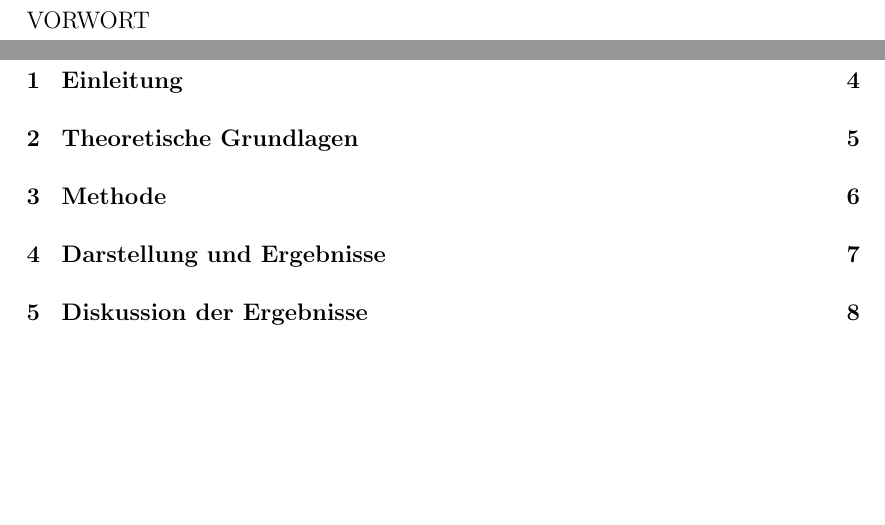
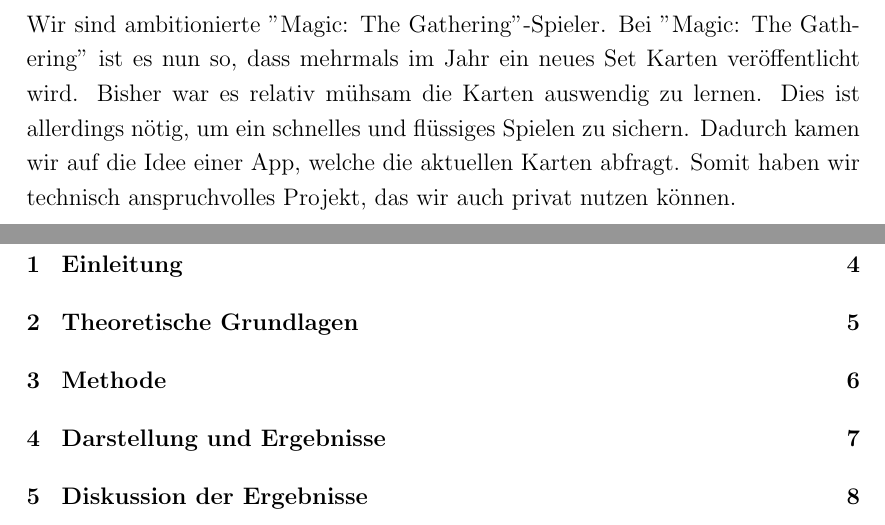
Before and after one commit to Magic2Brain/PU-schriftliche-Arbeit, a LaTeX document (PU-Main.tex, which reads Content/vorwort.tex): two parts of pages 3 and 4 of 11, joined at a grey line, cut at the place of the change, the shorter picture padded with empty space. Compiled offline with pdfLaTeX.

Commit message:
added Vorwort

```diff
--- a/Content/vorwort.tex
+++ b/Content/vorwort.tex
@@ -1 +1 @@
-VORWORT
+Wir sind ambitionierte "Magic: The Gathering"-Spieler. Bei "Magic: The Gathering" ist es nun so, dass mehrmals im Jahr ein neues Set Karten ver\"offentlicht wird. Bisher war es relativ m\"uhsam die Karten auswendig zu lernen. Dies ist allerdings n\"otig, um ein schnelles und fl\"ussiges Spielen zu sichern. Dadurch kamen wir auf die Idee einer App, welche die aktuellen Karten abfragt. Somit haben wir technisch anspruchvolles Projekt, das wir auch privat nutzen k\"onnen.
```
